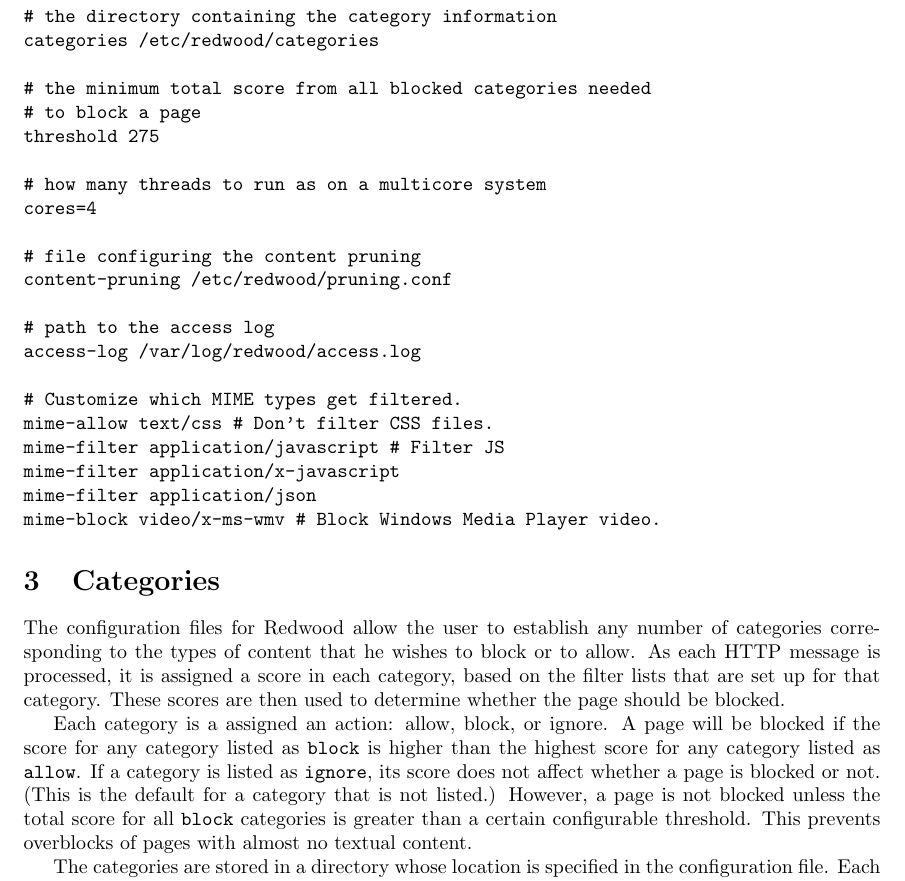
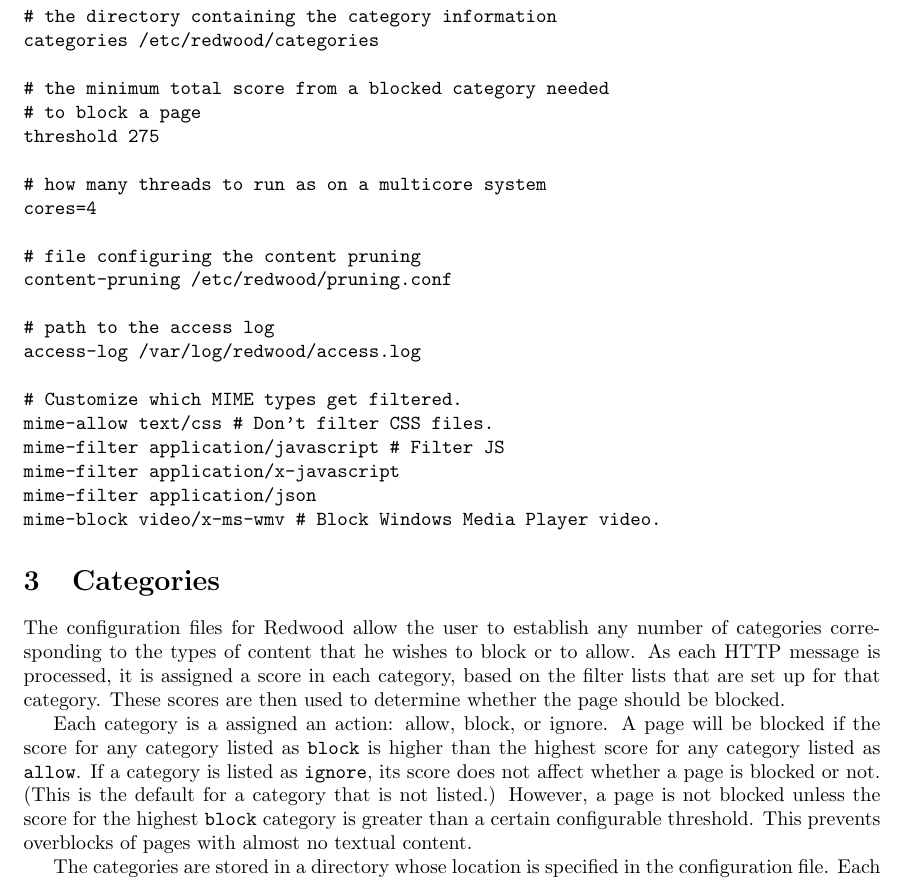
Before and after one commit to andybalholm/redwood, a LaTeX paper (spec.tex): part of page 2 of 5, cut so that both start at the same text. Compiled offline with pdfLaTeX.

Commit message:
Test threshold against the highest-scoring blocked category, not the total.

```diff
--- a/spec.tex
+++ b/spec.tex
@@ -59,7 +59,7 @@
 # the directory containing the category information
 categories /etc/redwood/categories
 
-# the minimum total score from all blocked categories needed
+# the minimum total score from a blocked category needed
 # to block a page
 threshold 275
 
@@ -93,7 +93,7 @@
 is higher than the highest score for any category listed as \verb"allow".
 If a category is listed as \verb"ignore", its score does not affect whether a page
 is blocked or not. (This is the default for a category that is not listed.)
-However, a page is not blocked unless the total score for all \verb"block" categories
+However, a page is not blocked unless the score for the highest \verb"block" category
 is greater than a certain configurable threshold. This prevents overblocks
 of pages with almost no textual content.
 
```
Also changed, not shown: 1 other file.
